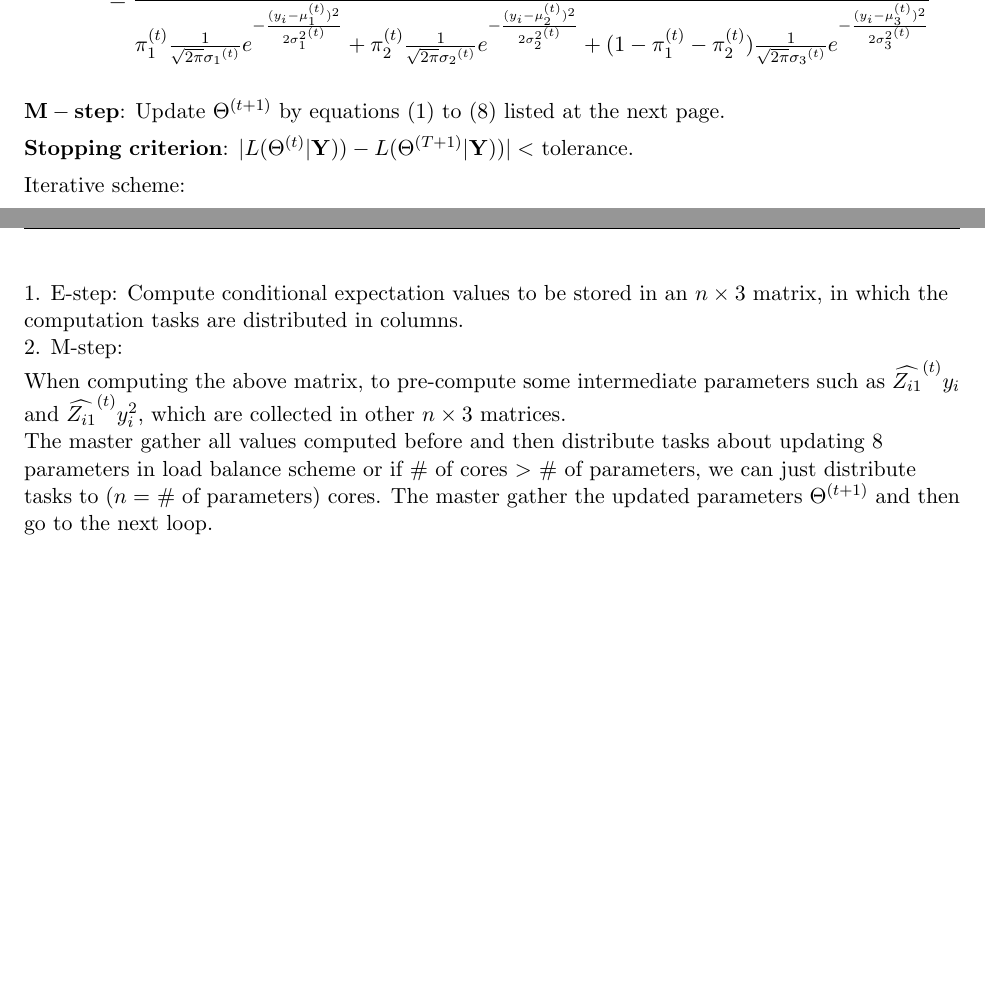
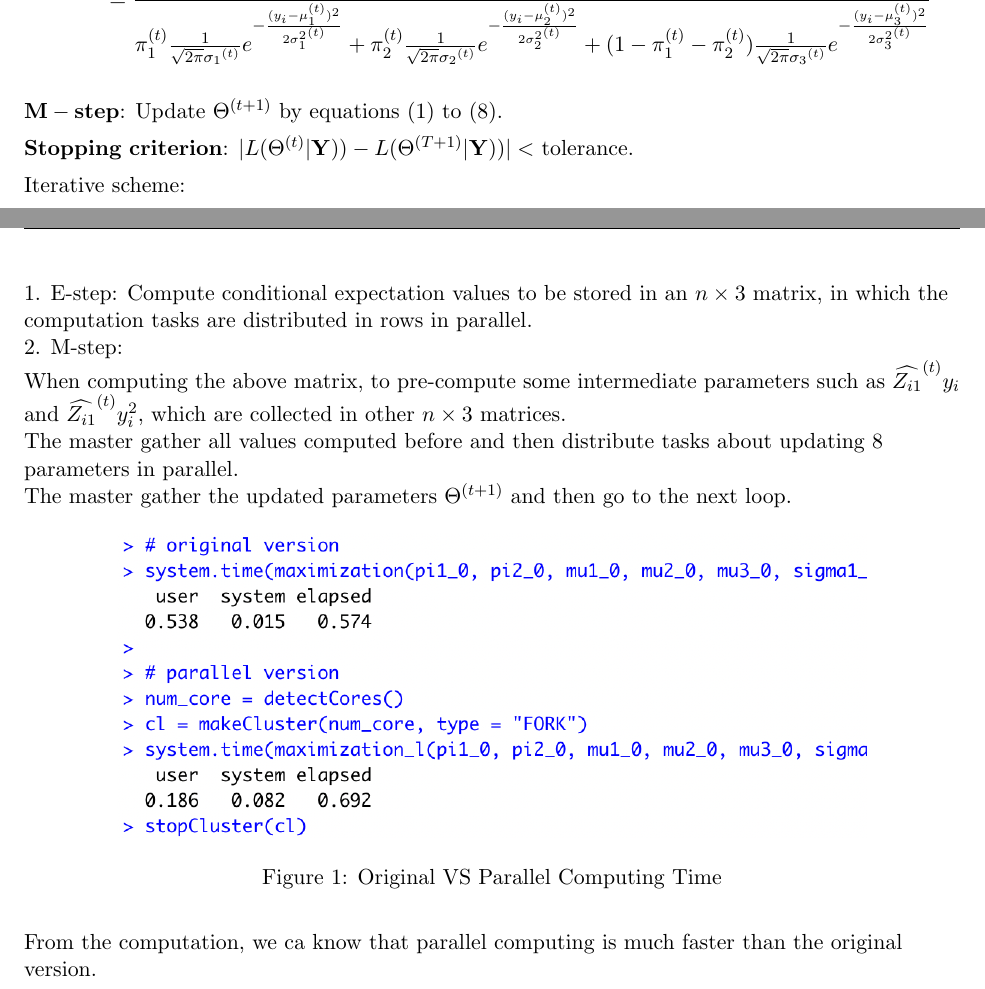
Before and after one commit to elaine-xff/STAT3006, a LaTeX problem sheet (Assignment 4/Written_assignment_4/S3006_Asm4_1155141566.tex): two parts of pages 1 and 2 of 3 before the commit and two parts of pages 1 and 2 of 4 after it, joined at a grey line, cut so that both start at the same text, the shorter picture padded with empty space. Compiled offline with pdfLaTeX.

Commit message:
finished q1

```diff
--- a/Assignment 4/Written_assignment_4/S3006_Asm4_1155141566.tex
+++ b/Assignment 4/Written_assignment_4/S3006_Asm4_1155141566.tex
@@ -33,7 +33,7 @@ $\mathbf{E-step}$: Calculate $E(Z_i^{(t)} | \Theta^{(t)})$, where $\Theta^{(t)}
         &= \frac{\pi_k^{(t)} \frac{1}{\sqrt{2\pi} {\sigma_k}^{(t)}} e^{-\frac{(y_i-\mu_k^{(t)})^2}{2 {\sigma_k^2}^{(t)}}}  }{\pi_1^{(t)} \frac{1}{\sqrt{2\pi} {\sigma_1}^{(t)}} e^{-\frac{(y_i-\mu_1^{(t)})^2}{2 {\sigma_1^2}^{(t)}}} + \pi_2^{(t)} \frac{1}{\sqrt{2\pi} {\sigma_2}^{(t)}} e^{-\frac{(y_i-\mu_2^{(t)})^2}{2 {\sigma_2^2}^{(t)}}} + (1-\pi_1^{(t)}-\pi_2^{(t)}) \frac{1}{\sqrt{2\pi} {\sigma_3}^{(t)}} e^{-\frac{(y_i-\mu_3^{(t)})^2}{2 {\sigma_3^2}^{(t)}}}}
 \end{flalign*}
 
-$\mathbf{M-step}$: Update $\Theta^{(t+1)}$ by equations $(1)$ to $(8)$ listed at the next page.
+$\mathbf{M-step}$: Update $\Theta^{(t+1)}$ by equations $(1)$ to $(8)$.
 
 $\mathbf{Stopping}$ $\mathbf{criterion}$: $|L(\Theta^{(t)}  | \mathbf{Y})) - L(\Theta^{(T+1)}  | \mathbf{Y}))| < $ tolerance.
 
@@ -54,12 +54,18 @@ in updating all the parameters and $Z$'s.
 
 The detailed process is as follows: given $\Theta^{(t)}$,
 
-1. E-step: Compute conditional expectation values to be stored in an $n \times 3$ matrix, in which the computation tasks are distributed in columns.\\
+1. E-step: Compute conditional expectation values to be stored in an $n \times 3$ matrix, in which the computation tasks are distributed in rows in parallel.\\
 2. M-step: \\
 When computing the above matrix, to pre-compute some intermediate parameters such as $\widehat{Z_{i1}}^{(t)} y_i$ and $\widehat{Z_{i1}}^{(t)} y_i^2$, which are collected in other $n \times 3$ matrices.\\
-The master gather all values computed before and then distribute tasks about updating 8 parameters in load balance scheme or if \# of cores $>$ \# of parameters, we can just distribute tasks to ($n =$ \# of parameters) cores.
+The master gather all values computed before and then distribute tasks about updating 8 parameters in parallel.\\
 The master gather the updated parameters $\Theta^{(t+1)}$ and then go to the next loop.
-
+\begin{figure}[H]
+    \centering
+    \includegraphics[width=0.8\textwidth]{figures/Q1.png}
+    \caption{Original VS Parallel Computing Time}
+\end{figure}
+From the computation, we ca know that parallel computing is much faster than the original version.
+\newpage
 \question{2}{Database Access from R (30\%)}
 SQL in the pictures following highlighted in blue in the double quotes.
 
```
Also changed, not shown: Assignment 4/Written_assignment_4/S3006_Asm4_1155141566.pdf, Assignment 4/Written_assignment_4/figures/Q1.png (added), Assignment 4/Written_assignment_4/S3006_Asm4_1155141566.tex (8 more changed lines), 12 other files.
